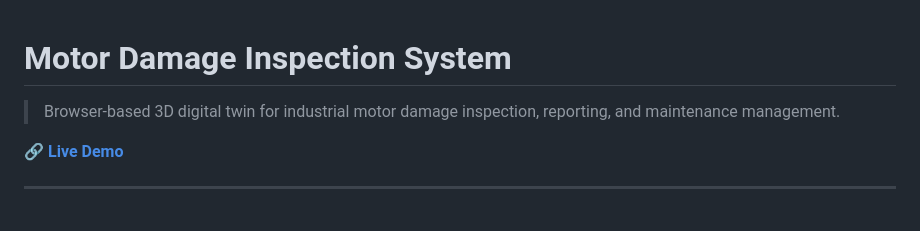
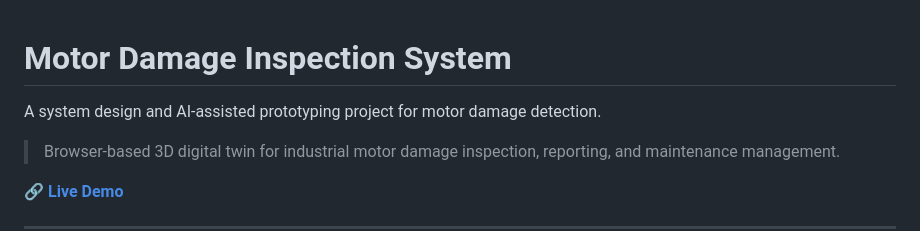
Before and after one commit to lewla-u/motor-damage-inspection-system, a Markdown page: README.md, the part around the change. Drawn GitHub-style; blank space fills up the shorter version.

```diff
--- a/README.md
+++ b/README.md
@@ -1,5 +1,5 @@
 # Motor Damage Inspection System
-
+A system design and AI-assisted prototyping project for motor damage detection.
 > Browser-based 3D digital twin for industrial motor damage inspection, reporting, and maintenance management.
 
 **[🔗 Live Demo](https://lewla-u.github.io/motor-damage-inspection-system/)**
```
